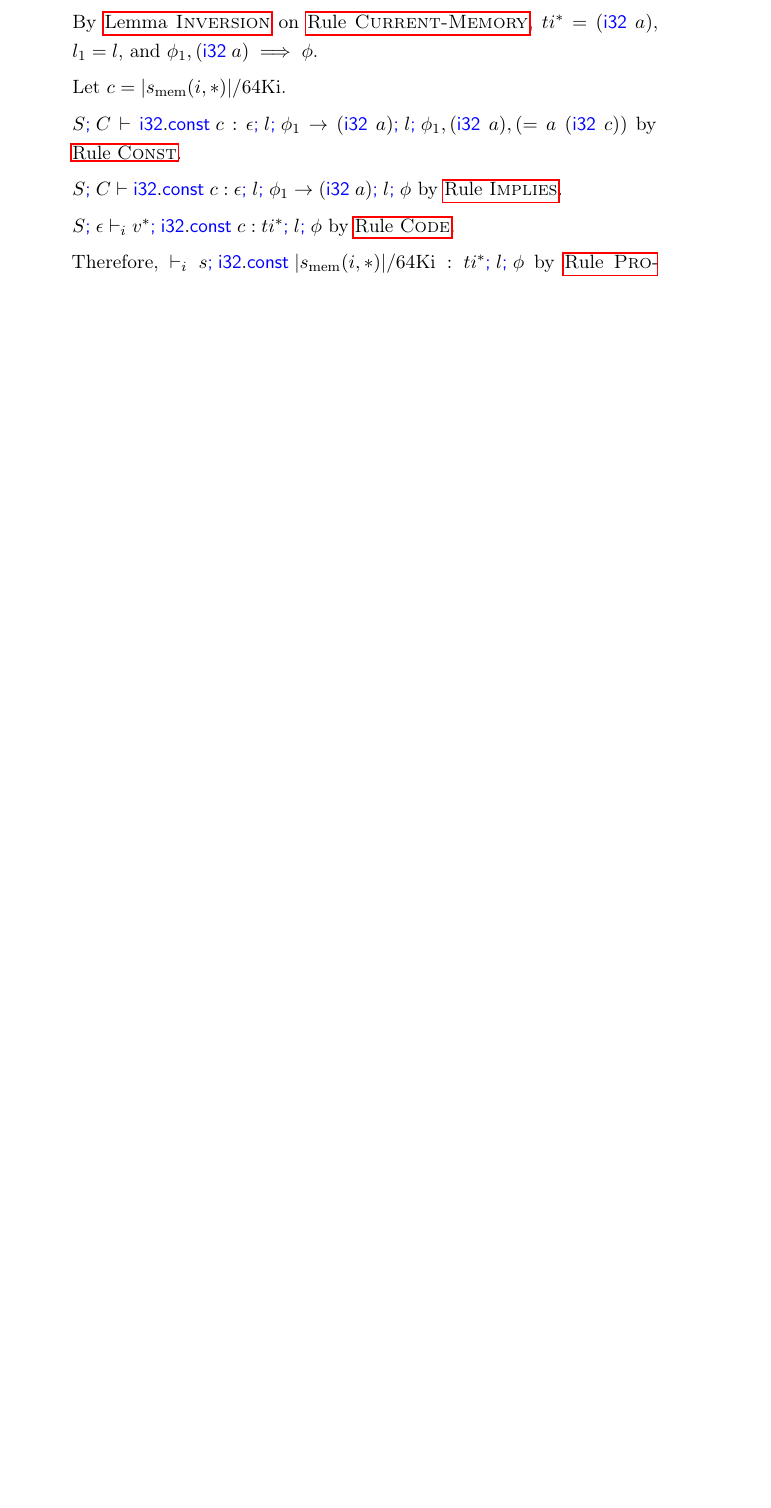
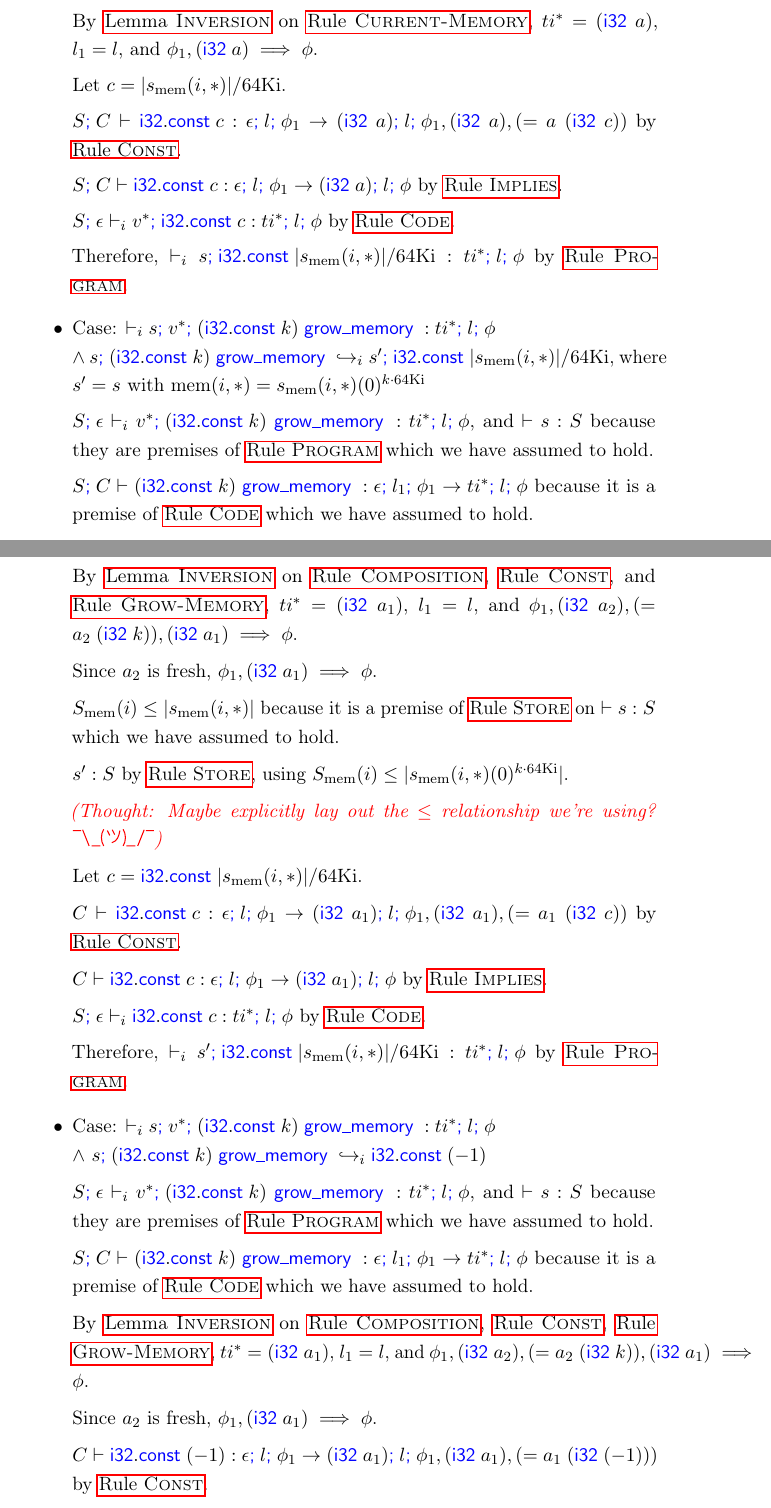
Before and after one commit to atgeller/MScThesis, a LaTeX thesis (main.tex, which reads Chapters/MetaTheory/subject-reduction.tex): part of page 91 of 107 before the commit and two parts of pages 91 and 92 of 109 after it, the two joined at a grey line, cut so that both start at the same text, the shorter picture padded with empty space. Compiled offline with pdfLaTeX.

Commit message:
Added grow_memory subject reduction proof cases

```diff
--- a/Chapters/MetaTheory/subject-reduction.tex
+++ b/Chapters/MetaTheory/subject-reduction.tex
@@ -711,3 +711,44 @@ By case analysis on the reduction rules.
 
         Therefore, $\vdash_i s;\<ithreetwo>.\<const> |s_\text{mem}(i,*)|/64\text{Ki} : ti^{*};l;\phi$ by \refrule{Program}.
 
+    \item Case: $\vdash_i s;v^{*};(\<ithreetwo>.\<const> k) \; \<growmemory> : ti^{*};l;\phi$
+    \\ $\land$ $s;(\<ithreetwo>.\<const> k) \; \<growmemory> \hookrightarrow_i s';\<ithreetwo>.\<const> |s_\text{mem}(i,*)|/64\text{Ki}$, where $s' = s \text{ with } \text{mem}(i,*) = s_\text{mem}(i,*)(0)^{k \cdot 64\text{Ki}}$
+
+        $S;\epsilon \vdash_i v^{*};(\<ithreetwo>.\<const> k) \; \<growmemory> : ti^{*};l;\phi$, and $\vdash s : S$ because they are premises of \refrule{Program} which we have assumed to hold.
+
+        $S;C \vdash (\<ithreetwo>.\<const> k) \; \<growmemory> : \epsilon;l_1;\phi_1 \rightarrow ti^{*};l;\phi$ because it is a premise of \refrule{Code} which we have assumed to hold.
+
+        By \reflemma{Inversion} on \refrule{Composition}, \refrule{Const}, and \refrule{Grow-Memory},
+        $ti^{*} = \ti{\<ithreetwo>}{a_1}$, $l_1 = l$, and $\phi_1,\ti{\<ithreetwo>}{a_2},(= a_2\;\ti{\<ithreetwo>}{k}),\ti{\<ithreetwo>}{a_1} \implies \phi$.
+
+        Since $a_2$ is fresh, $\phi_1,\ti{\<ithreetwo>}{a_1} \implies \phi$.
+
+        $S_\text{mem}(i) \leq |s_\text{mem}(i,*)|$ because it is a premise of \refrule{Store} on $\vdash s : S$ which we have assumed to hold.
+
+        $s' : S$ by \refrule{Store}, using $S_\text{mem}(i) \leq |s_\text{mem}(i,*)(0)^{k \cdot 64\text{Ki}}|$.
+
+        \thought{Maybe explicitly lay out the $\leq$ relationship we're using?}
+
+        Let $c = \<ithreetwo>.\<const> |s_\text{mem}(i,*)|/64\text{Ki}$.
+
+        $C \vdash \<ithreetwo>.\<const> c : \epsilon;l;\phi_1 \rightarrow \ti{\<ithreetwo>}{a_1};l;\phi_1,\ti{\<ithreetwo>}{a_1},(= a_1\;\ti{\<ithreetwo>}{c})$ by \refrule{Const}.
+
+        $C \vdash \<ithreetwo>.\<const> c : \epsilon;l;\phi_1 \rightarrow \ti{\<ithreetwo>}{a_1};l;\phi$ by \refrule{Implies}.
+
+        $S;\epsilon \vdash_i \<ithreetwo>.\<const> c : ti^{*};l;\phi$ by \refrule{Code}.
+
+        Therefore, $\vdash_i s';\<ithreetwo>.\<const> |s_\text{mem}(i,*)|/64\text{Ki} : ti^{*};l;\phi$ by \refrule{Program}.
+
+    \item Case: $\vdash_i s;v^{*};(\<ithreetwo>.\<const> k) \; \<growmemory> : ti^{*};l;\phi$
+    \\ $\land$ $s;(\<ithreetwo>.\<const> k) \; \<growmemory> \hookrightarrow_i \<ithreetwo>.\<const> (-1)$
+
+        $S;\epsilon \vdash_i v^{*};(\<ithreetwo>.\<const> k) \; \<growmemory> : ti^{*};l;\phi$, and $\vdash s : S$ because they are premises of \refrule{Program} which we have assumed to hold.
+
+        $S;C \vdash (\<ithreetwo>.\<const> k) \; \<growmemory> : \epsilon;l_1;\phi_1 \rightarrow ti^{*};l;\phi$ because it is a premise of \refrule{Code} which we have assumed to hold.
+
+        By \reflemma{Inversion} on \refrule{Composition}, \refrule{Const}, \refrule{Grow-Memory},
+        $ti^{*} = \ti{\<ithreetwo>}{a_1}$, $l_1 = l$, and $\phi_1,\ti{\<ithreetwo>}{a_2},(= a_2\;\ti{\<ithreetwo>}{k}),\ti{\<ithreetwo>}{a_1} \implies \phi$.
+
+        Since $a_2$ is fresh, $\phi_1,\ti{\<ithreetwo>}{a_1} \implies \phi$.
+
+        $C \vdash \<ithreetwo>.\<const> (-1) : \epsilon;l;\phi_1 \rightarrow \ti{\<ithreetwo>}{a_1};l;\phi_1,\ti{\<ithreetwo>}{a_1},(= a_1\;\ti{\<ithreetwo>}{(-1)})$ by \refrule{Const}.
```
Also changed, not shown: Chapters/MetaTheory/lemmas.tex (+5 -0 lines), Chapters/wasm-prechk.tex (+2 -2 lines), Chapters/MetaTheory/subject-reduction.tex (17 more changed lines).
